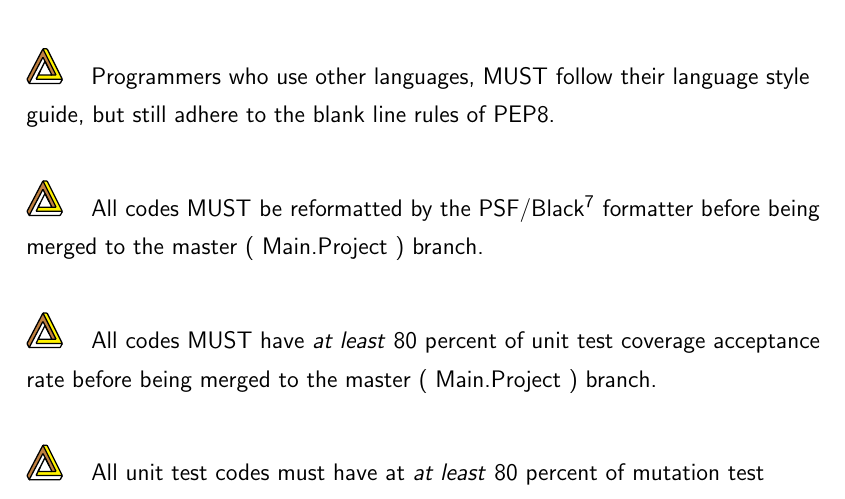
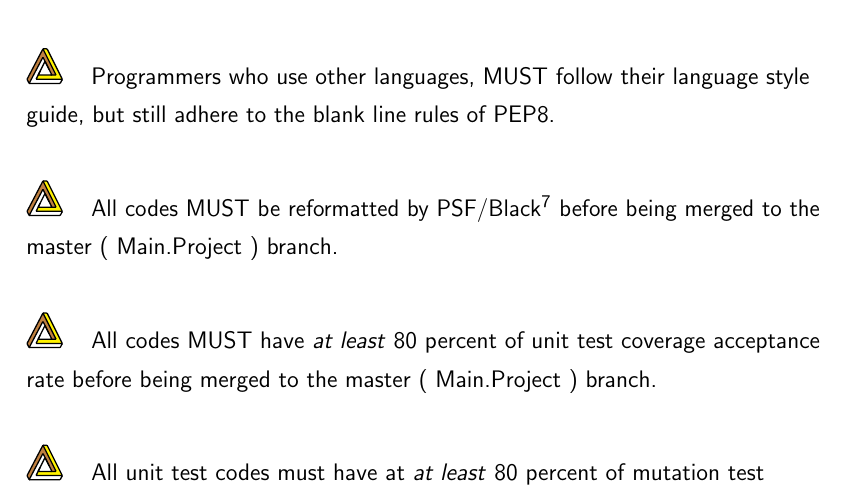
Before and after one commit to NexusWide/StyleGuide, a LaTeX document (rule_sets/main.tex): part of page 21 of 21, cut so that both start at the same text. Compiled offline with pdfLaTeX.

Commit message:
fix(docs): remove junk rule word
...

programming_style_latex: 31

```diff
--- a/rule_sets/main.tex
+++ b/rule_sets/main.tex
@@ -408,7 +408,7 @@
 
     \nexusrule{Programmers who use other languages, MUST follow their language style guide, but still adhere to the blank line rules of PEP8.} \newline
 
-    \nexusrule{All codes MUST be reformatted by the PSF/Black\footnotemark{} formatter before being merged to the master ( Main.Project  ) branch.} \newline
+    \nexusrule{All codes MUST be reformatted by PSF/Black\footnotemark{} before being merged to the master ( Main.Project  ) branch.} \newline
 
     \nexusrule{All codes MUST have \important{at least} 80 percent of unit test coverage acceptance rate before being merged to the master ( Main.Project ) branch. } \newline
 
```
Also changed, not shown: rule_sets/main.pdf.
